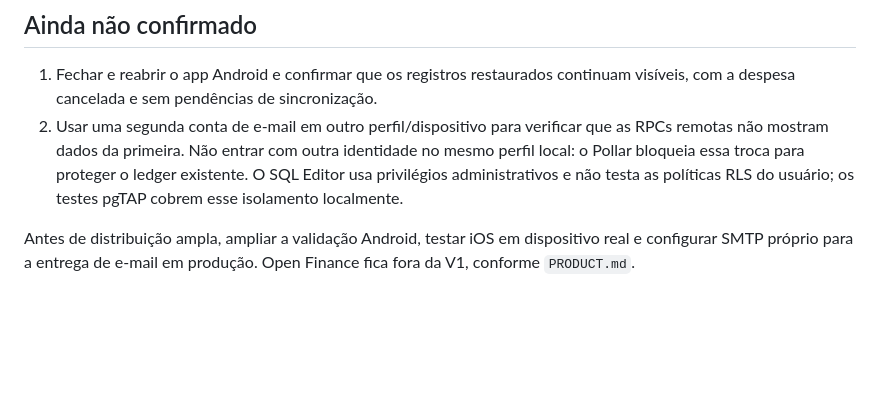
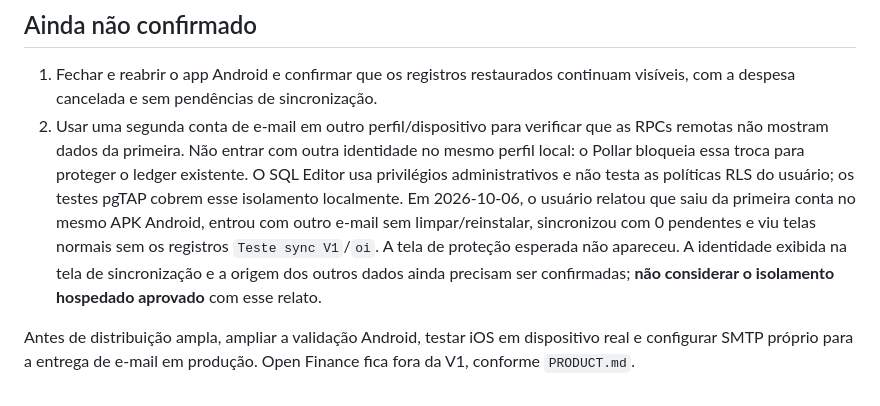
Before and after one commit to luaanwp/pollar, a Markdown page: docs/v1-acceptance.md, the part around the change. Drawn GitHub-style; blank space fills up the shorter version.

```diff
--- a/docs/v1-acceptance.md
+++ b/docs/v1-acceptance.md
@@ -47,6 +47,12 @@ sincronização; faça um backup antes de qualquer teste de restauração.
    identidade no mesmo perfil local: o Pollar bloqueia essa troca para proteger
    o ledger existente. O SQL Editor usa privilégios administrativos e não testa
    as políticas RLS do usuário; os testes pgTAP cobrem esse isolamento localmente.
+   Em 2026-10-06, o usuário relatou que saiu da primeira conta no mesmo APK
+   Android, entrou com outro e-mail sem limpar/reinstalar, sincronizou com
+   0 pendentes e viu telas normais sem os registros `Teste sync V1`/`oi`.
+   A tela de proteção esperada não apareceu. A identidade exibida na tela de
+   sincronização e a origem dos outros dados ainda precisam ser confirmadas;
+   **não considerar o isolamento hospedado aprovado** com esse relato.
 
 Antes de distribuição ampla, ampliar a validação Android, testar iOS em
 dispositivo real e configurar SMTP próprio para a entrega de e-mail em
```
Also changed, not shown: docs/android-v1-acceptance.md (+7 -0 lines).
